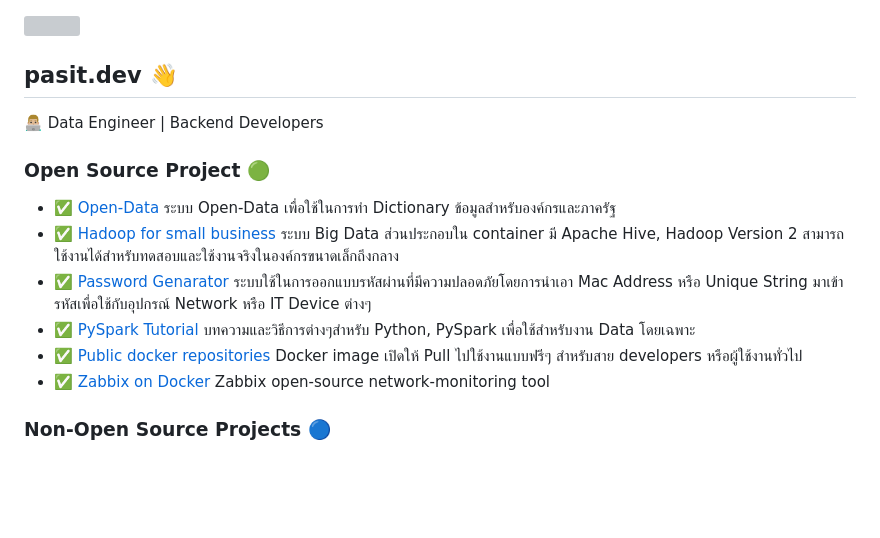
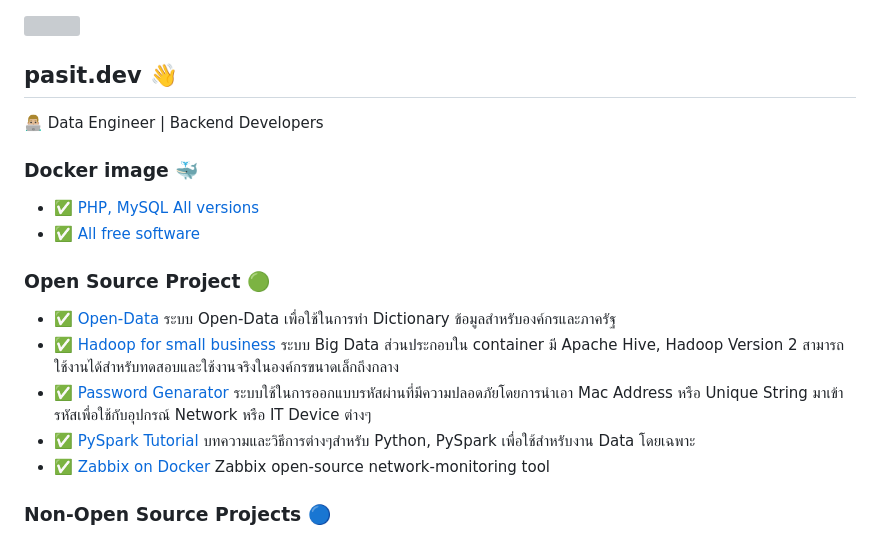
Before and after one commit to ezynook/ezynook, a Markdown page: README.md, the part around the change. Rendered like a GitHub page; blank space fills up the shorter version; grey boxes are pictures that could not be loaded.

```diff
--- a/README.md
+++ b/README.md
@@ -1,12 +1,14 @@
 [<img src="https://raw.githubusercontent.com/docker-library/docs/c350af05d3fac7b5c3f6327ac82fe4d990d8729c/docker/logo.png" width="100">](https://hub.docker.com/u/ezynook)
 ## pasit.dev 👋
 👨🏼‍💻 Data Engineer | Backend Developers
+### Docker image 🐳
+* ✅ [PHP, MySQL All versions](https://hub.docker.com/r/ezynook/php)
+* ✅ [All free software](https://hub.docker.com/r/ezynook/app)
 ### Open Source Project 🟢
 * ✅ [Open-Data](https://github.com/ezynook/open-data) ระบบ Open-Data เพื่อใช้ในการทำ Dictionary ข้อมูลสำหรับองค์กรและภาครัฐ
 * ✅ [Hadoop for small business](https://github.com/ezynook/docker-bigdata) ระบบ Big Data ส่วนประกอบใน container มี Apache Hive, Hadoop Version 2 สามารถใช้งานได้สำหรับทดสอบและใช้งานจริงในองค์กรขนาดเล็กถึงกลาง
 * ✅ [Password Genarator](https://github.com/ezynook/password-center-php) ระบบใช้ในการออกแบบรหัสผ่านที่มีความปลอดภัยโดยการนำเอา Mac Address หรือ Unique String มาเข้ารหัสเพื่อใช้กับอุปกรณ์ Network หรือ IT Device ต่างๆ
 * ✅ [PySpark Tutorial](https://github.com/ezynook/pyspark) บทความและวิธีการต่างๆสำหรับ Python, PySpark เพื่อใช้สำหรับงาน Data โดยเฉพาะ
-* ✅ [Public docker repositories](https://github.com/users/ezynook/packages/container/package/ezynook.github.io%2Fapp) Docker image เปิดให้ Pull ไปใช้งานแบบฟรีๆ สำหรับสาย developers หรือผู้ใช้งานทั่วไป
 * ✅ [Zabbix on Docker](https://github.com/ezynook/zabbix) Zabbix open-source network-monitoring tool
 ### Non-Open Source Projects 🔵
 * ✅ [Big Data big-query tools](https://github.com/ezynook/bigdata-query-flask) ระบบใช้สำหรับ Query ข้อมูล โดยใช้ภาษา SQL Statement สำหรับฐานข้อมูลขนาดใหญ่ (Big Data) หากคุ้นเคยกับ Hue หรือ Impala โดยตัวที่ผมพัฒนาขึ้นมานี่ใช้งานร่วมกับ TrinoDB ซึ่งมีความเร็วเป็นอันดับต้นๆของโลก โดยภาษาที่ใช้ในการพัฒนาหลักๆคือ Java, Python
```
